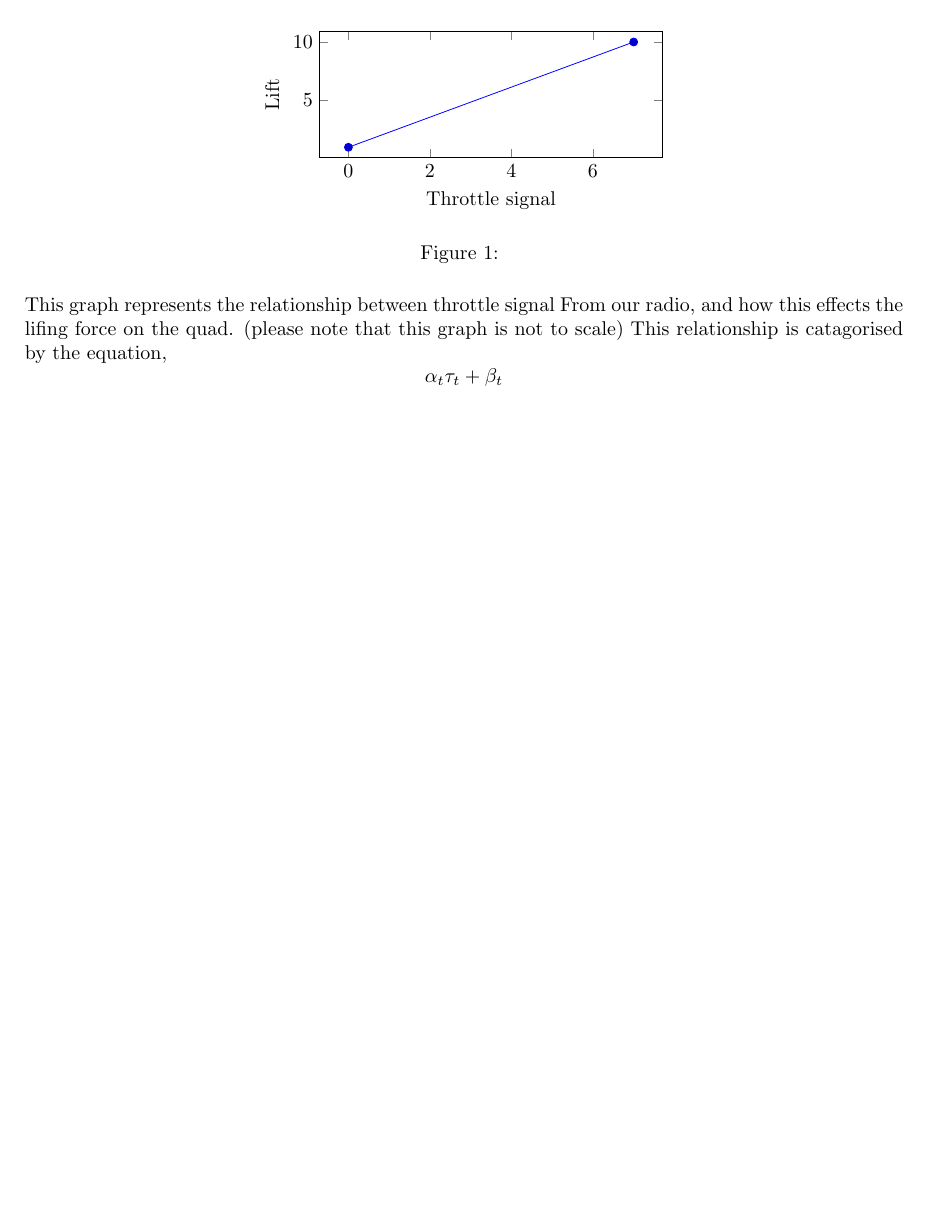
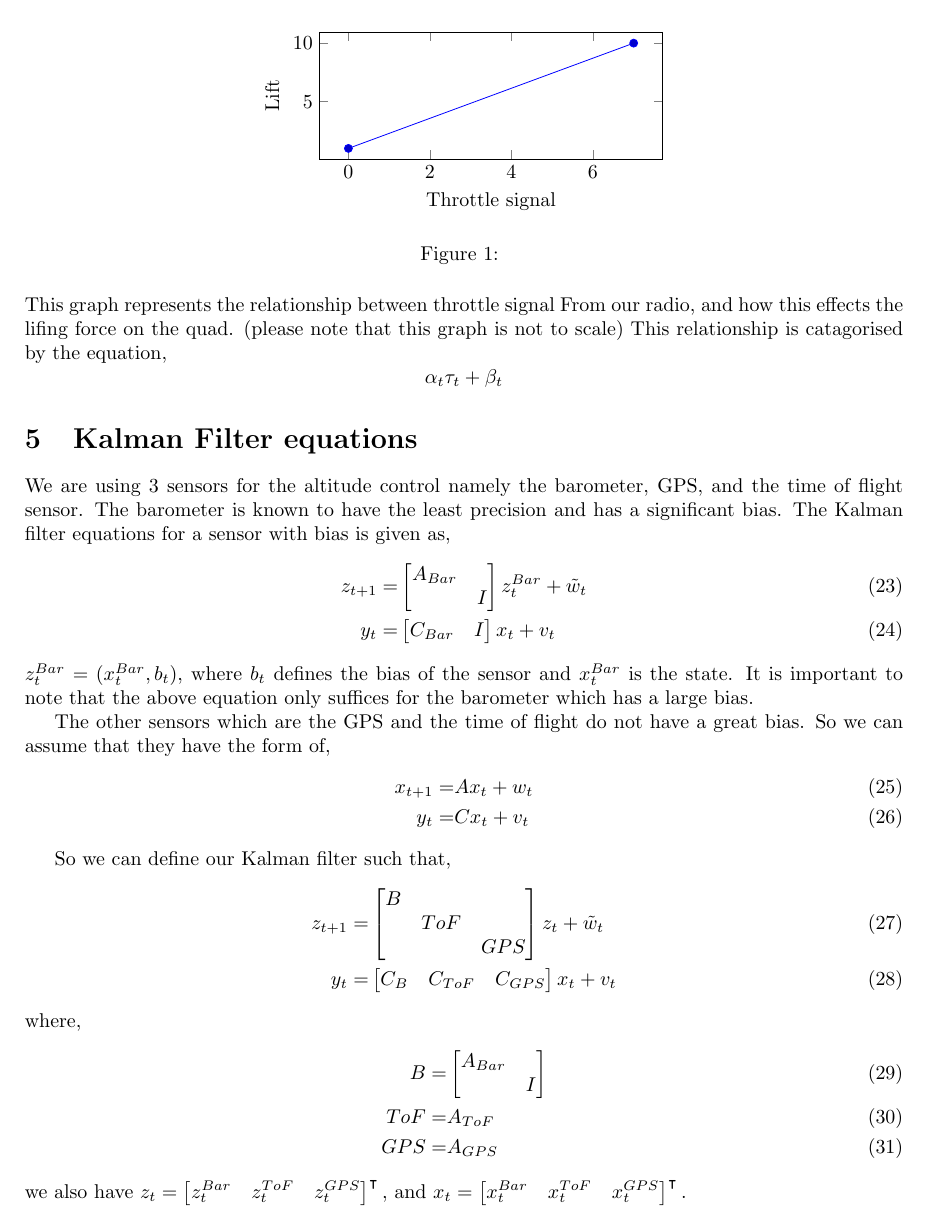
Before and after one commit to QUB-ASL/bzzz, a LaTeX document (docs/whitepapers/kalmanfilter/kalmanfilter.tex): part of page 4 of 4, cut so that both start at the same text, the shorter picture padded with empty space. Compiled offline with pdfLaTeX.

Commit message:
Added Kalman Filter Equations

```diff
--- a/docs/whitepapers/kalmanfilter/kalmanfilter.tex
+++ b/docs/whitepapers/kalmanfilter/kalmanfilter.tex
@@ -251,5 +251,53 @@ This relationship is catagorised by the equation,
 \[
 \alpha_t\tau_t + \beta_t
 \]
+\section{Kalman Filter equations}
+We are using 3 sensors for the altitude control namely the barometer, GPS, and the time of flight sensor. The barometer is known to have the least precision and has a significant bias. The Kalman filter equations for a sensor with bias is given as,
+\begin{align}
+    z_{t+1}=&\begin{bmatrix}
+        A_{Bar}&\\
+        &I
+    \end{bmatrix}
+        z_t^{Bar}
+    +
+        \Tilde{w}_t \\
+    y_t=&\begin{bmatrix}
+        C_{Bar}&I
+    \end{bmatrix}
+        x_t+v_t
+\end{align}
+$z_t^{Bar}=(x_t^{Bar},b_t)$, where $b_t$ defines the bias of the sensor and $x_t^{Bar}$ is the state. It is important to note that the above equation only suffices for the barometer which has a large bias.
 
+The other sensors which are the GPS and the time of flight do not have a great bias. So we can assume that they have the form of,
+\begin{align}
+    x_{t+1}=&Ax_t+w_t\\
+    y_t=&Cx_t+v_t
+\end{align}
+
+So we can define our Kalman filter such that,
+\begin{align}
+    z_{t+1}=&\begin{bmatrix}
+        B&&\\
+        &ToF&\\
+        &&GPS
+    \end{bmatrix}z_t+\Tilde{w}_t \\
+    y_t=&\begin{bmatrix}
+        C_B&C_{ToF}&C_{GPS}
+    \end{bmatrix}
+        x_t+v_t
+\end{align}
+where,
+\begin{align}
+    B=&\begin{bmatrix}
+        A_{Bar}&\\
+        &I
+    \end{bmatrix}\\
+    ToF=&A_{ToF}\\
+    GPS=&A_{GPS}
+\end{align}
+we also have $z_t=\begin{bmatrix}
+   z_t^{Bar}&z_t^{ToF}&z_t^{GPS}
+\end{bmatrix}^\intercal,$  and $x_t=\begin{bmatrix}
+    x_t^{Bar}&x_t^{ToF}&x_t^{GPS}
+\end{bmatrix}^\intercal.$
 \end{document}
```
